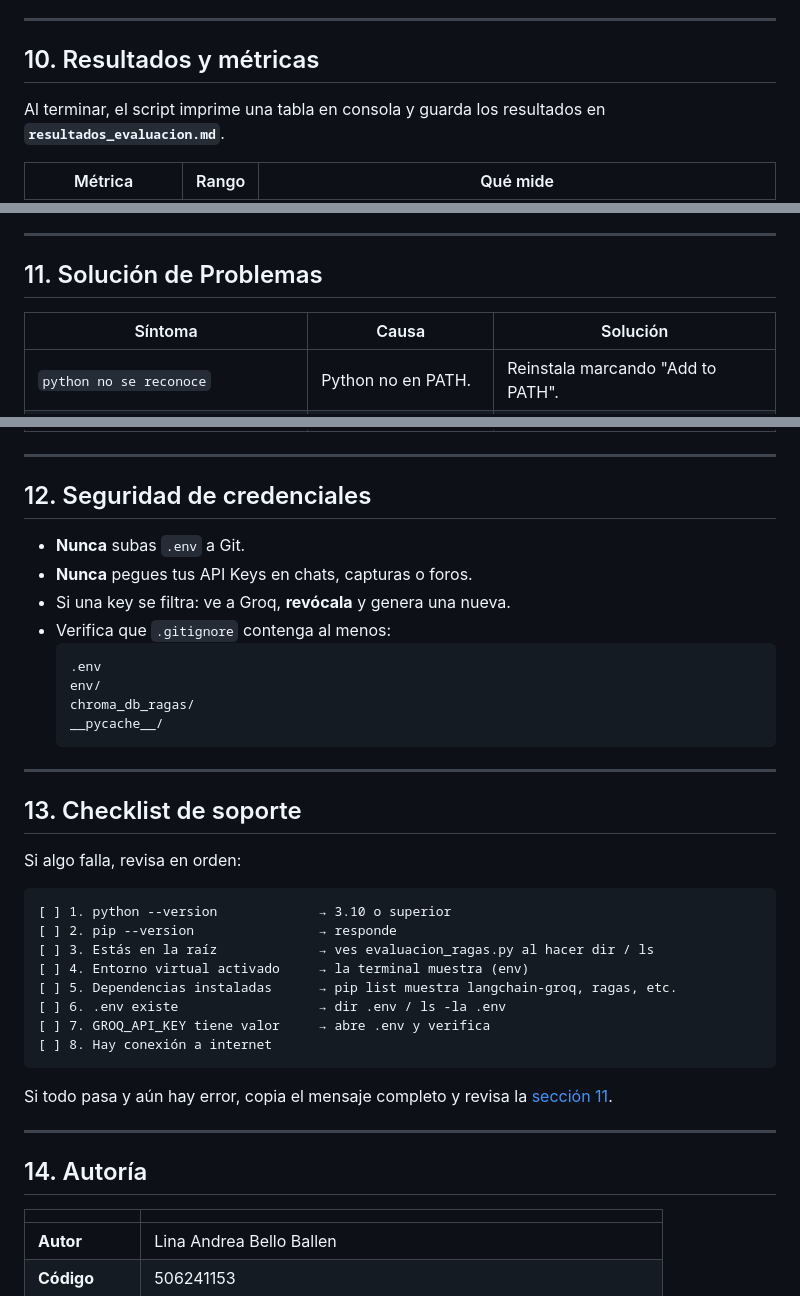
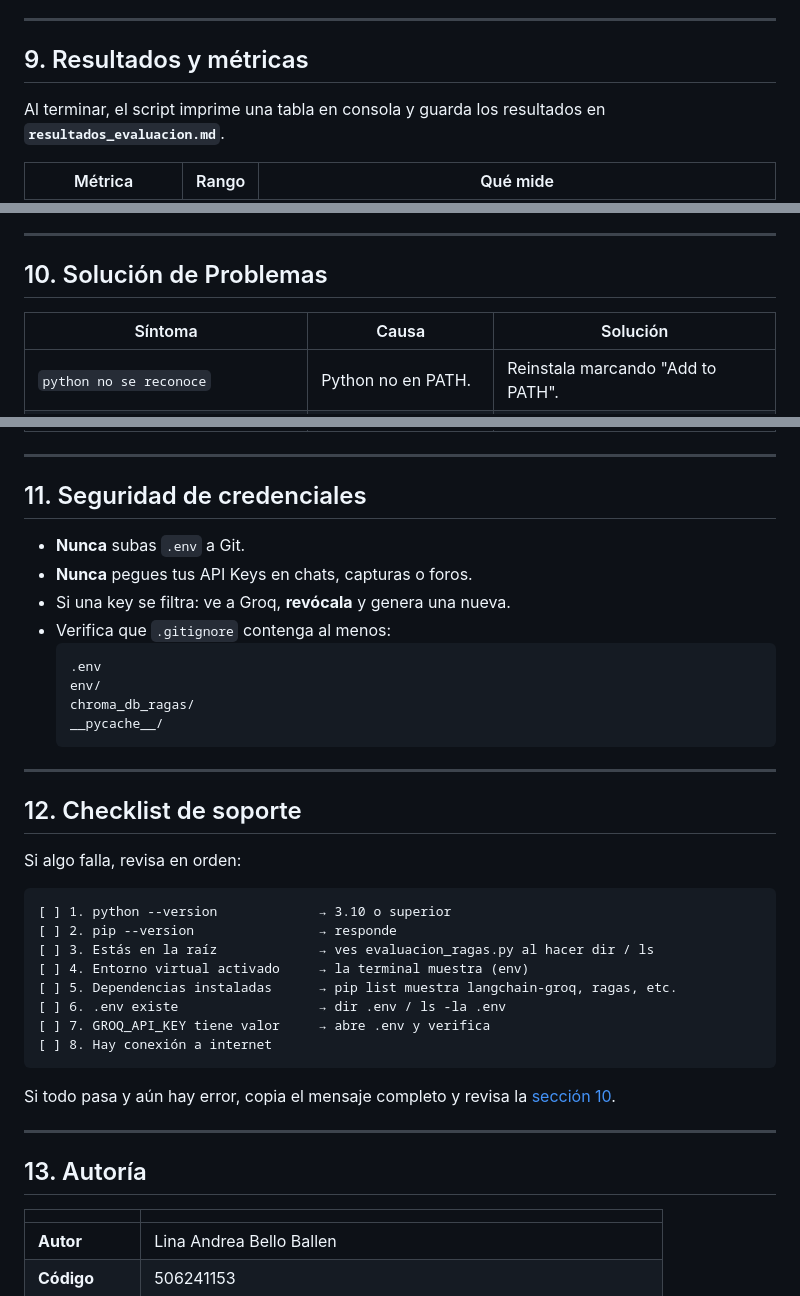
Before and after one commit to Landrea28/DesarrolloDeAplicacionesConIA-2026-1-, a Markdown page: README.md, 3 parts joined by grey strips. Rendered like a GitHub page.

````diff
--- a/README.md
+++ b/README.md
@@ -348,7 +309,7 @@ Esto reduce alucinaciones porque el LLM responde **desde el contexto**, no desde
 
 ---
 
-## 10. Resultados y métricas
+## 9. Resultados y métricas
 
 Al terminar, el script imprime una tabla en consola y guarda los resultados en **`resultados_evaluacion.md`**.
 
@@ -365,7 +326,7 @@ Al terminar, el script imprime una tabla en consola y guarda los resultados en *
 
 ---
 
-## 11. Solución de Problemas
+## 10. Solución de Problemas
 
 | Síntoma | Causa | Solución |
 |---|---|---|
@@ -383,7 +344,7 @@ Al terminar, el script imprime una tabla en consola y guarda los resultados en *
 
 ---
 
-## 12. Seguridad de credenciales
+## 11. Seguridad de credenciales
 
 - **Nunca** subas `.env` a Git.
 - **Nunca** pegues tus API Keys en chats, capturas o foros.
@@ -398,7 +359,7 @@ Al terminar, el script imprime una tabla en consola y guarda los resultados en *
 
 ---
 
-## 13. Checklist de soporte
+## 12. Checklist de soporte
 
 Si algo falla, revisa en orden:
 
@@ -413,11 +374,11 @@ Si algo falla, revisa en orden:
 [ ] 8. Hay conexión a internet
 ```
 
-Si todo pasa y aún hay error, copia el mensaje completo y revisa la [sección 11](#11-errores-comunes).
+Si todo pasa y aún hay error, copia el mensaje completo y revisa la [sección 10](#10-solución-de-problemas).
 
 ---
 
-## 14. Autoría
+## 13. Autoría
 
 | | |
 |---|---|
````
Also changed, not shown: other parts of README.md (+33 -72 lines).
